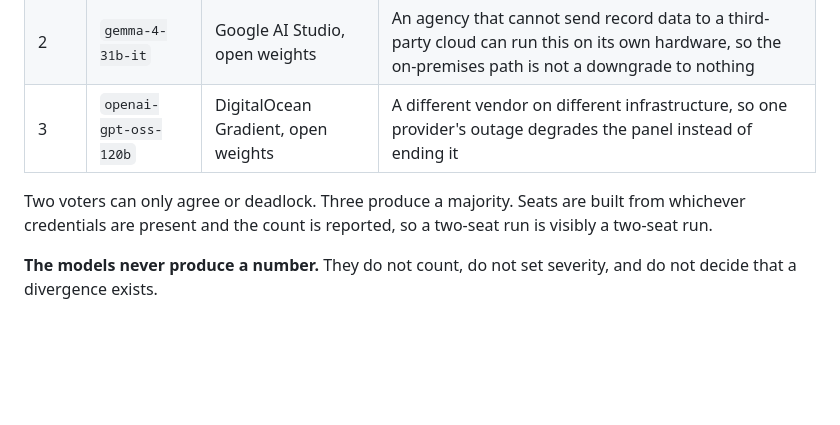
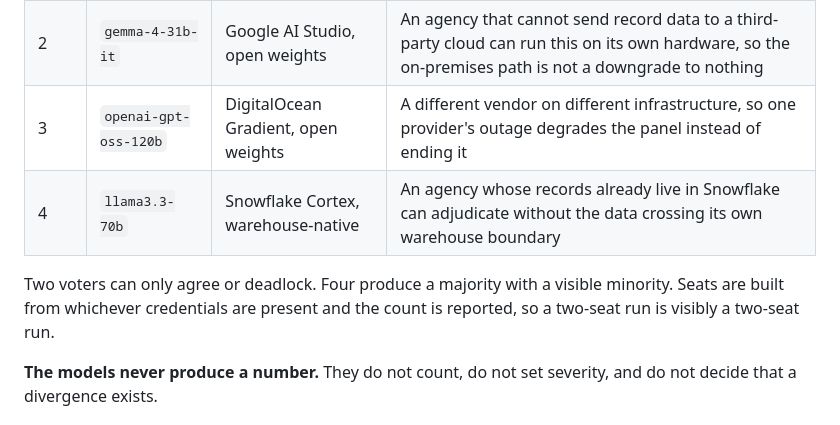
Before and after one commit to StephenSook/throughline, a Markdown page: README.md, the part around one of its changes. Drawn GitHub-style; blank space fills up the shorter version.

```diff
--- a/README.md
+++ b/README.md
@@ -137,8 +138,9 @@ Only on the ambiguous tail, and only to answer one question: is this discrepancy
 | 1 | `gemini-3.6-flash` | Google AI Studio | Hosted frontier model, strong general judgement |
 | 2 | `gemma-4-31b-it` | Google AI Studio, open weights | An agency that cannot send record data to a third-party cloud can run this on its own hardware, so the on-premises path is not a downgrade to nothing |
 | 3 | `openai-gpt-oss-120b` | DigitalOcean Gradient, open weights | A different vendor on different infrastructure, so one provider's outage degrades the panel instead of ending it |
+| 4 | `llama3.3-70b` | Snowflake Cortex, warehouse-native | An agency whose records already live in Snowflake can adjudicate without the data crossing its own warehouse boundary |
 
-Two voters can only agree or deadlock. Three produce a majority. Seats are built from whichever credentials are present and the count is reported, so a two-seat run is visibly a two-seat run.
+Two voters can only agree or deadlock. Four produce a majority with a visible minority. Seats are built from whichever credentials are present and the count is reported, so a two-seat run is visibly a two-seat run.
 
 **The models never produce a number.** They do not count, do not set severity, and do not decide that a divergence exists.
 
```
Also changed, not shown: other parts of README.md (+6 -5 lines), docs/DEMO_SCRIPT.md (+3 -3 lines).
